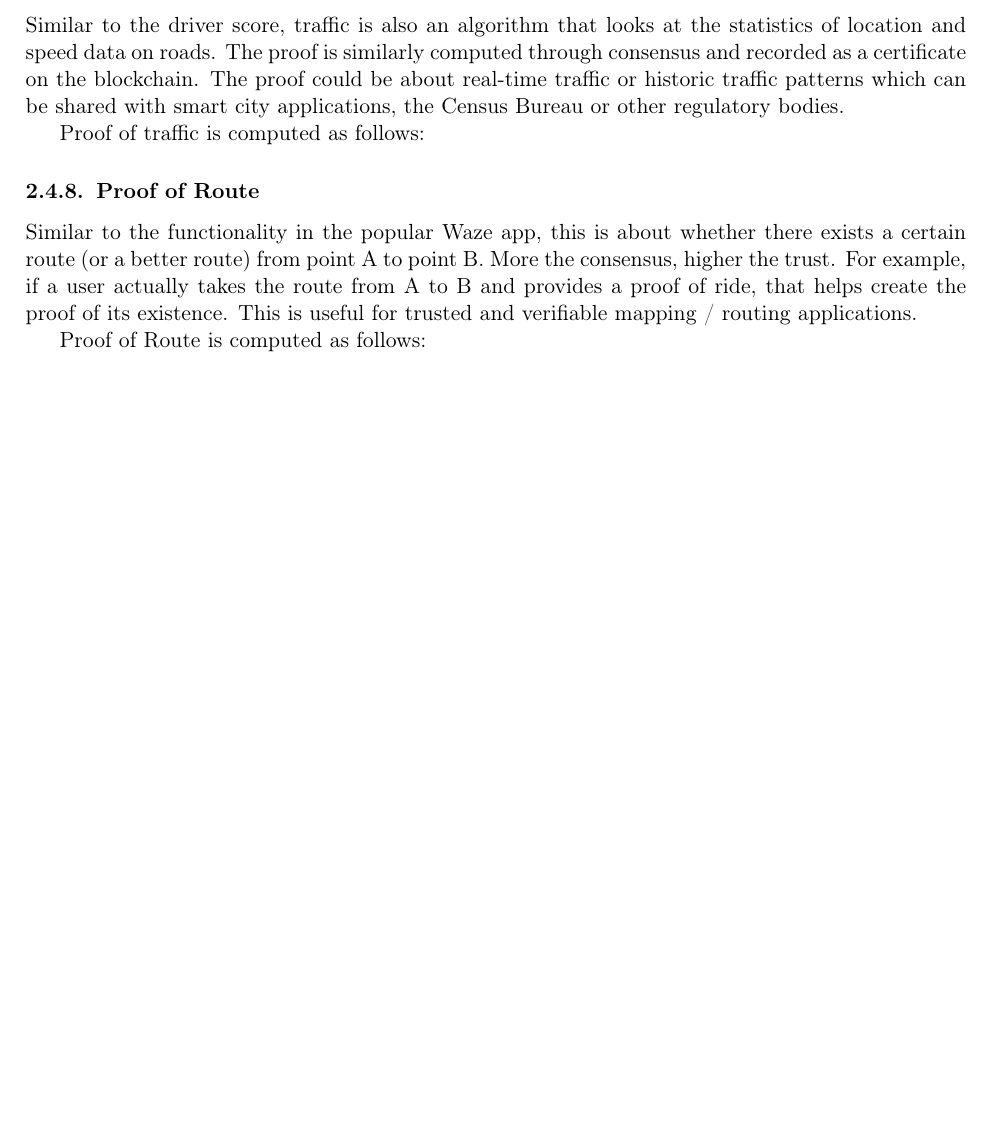
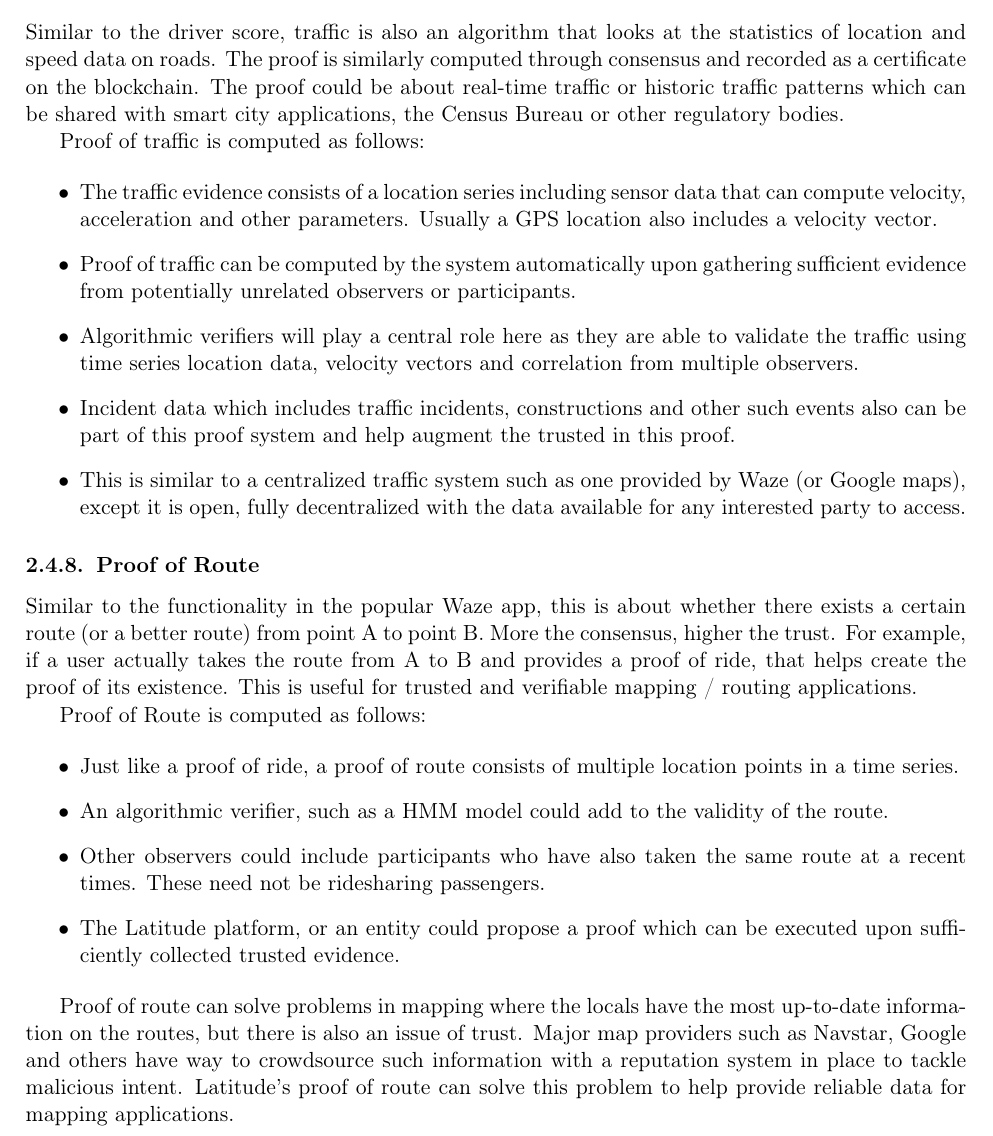
Before and after one commit to arunesh/latfwp, a LaTeX paper (fullwp.tex, which reads full_design.tex): part of page 12 of 25, cut so that both start at the same text, the shorter picture padded with empty space. Compiled offline with pdfLaTeX.

Commit message:
traffic proof

```diff
--- a/full_design.tex
+++ b/full_design.tex
@@ -378,6 +378,16 @@ city applications, the Census Bureau or other regulatory bodies.
 Proof of traffic is computed as follows:
 
 \begin{itemize}
+    \item The traffic evidence consists of a location series including sensor data that can compute velocity,
+        acceleration and other parameters. Usually a GPS location also includes a velocity vector.
+    \item Proof of traffic can be computed by the system automatically upon gathering sufficient evidence from
+        potentially unrelated observers or participants.
+    \item Algorithmic verifiers will play a central role here as they are able to validate the traffic using time series
+        location data, velocity vectors and correlation from multiple observers.
+    \item Incident data which includes traffic incidents, constructions and other such events also can be part of this
+        proof system and help augment the trusted in this proof.
+    \item This is similar to a centralized traffic system such as one provided by Waze (or Google maps), except it is
+        open, fully decentralized with the data available for any interested party to access.
 \end{itemize}
 
 \subsubsection{Proof of Route}
@@ -390,8 +400,18 @@ This is useful for trusted and verifiable mapping / routing applications.
 Proof of Route is computed as follows:
 
 \begin{itemize}
+    \item Just like a proof of ride, a proof of route consists of multiple location points in a time series.
+    \item An algorithmic verifier, such as a HMM model could add to the validity of the route.
+    \item Other observers could include participants who have also taken the same route at a recent times. These need
+        not be ridesharing passengers.
+    \item The Latitude platform, or an entity could propose a proof which can be executed upon sufficiently collected
+        trusted evidence.
 \end{itemize}
 
+Proof of route can solve problems in mapping where the locals have the most up-to-date information on the routes, but
+there is also an issue of trust. Major map providers such as Navstar, Google and others have way to crowdsource such
+information with a reputation system in place to tackle malicious intent. Latitude's proof of route can solve this
+problem to help provide reliable data for mapping applications.
 
 \subsection{Latitude Smart Contract system}
 
```
Also changed, not shown: fullwp.pdf.
